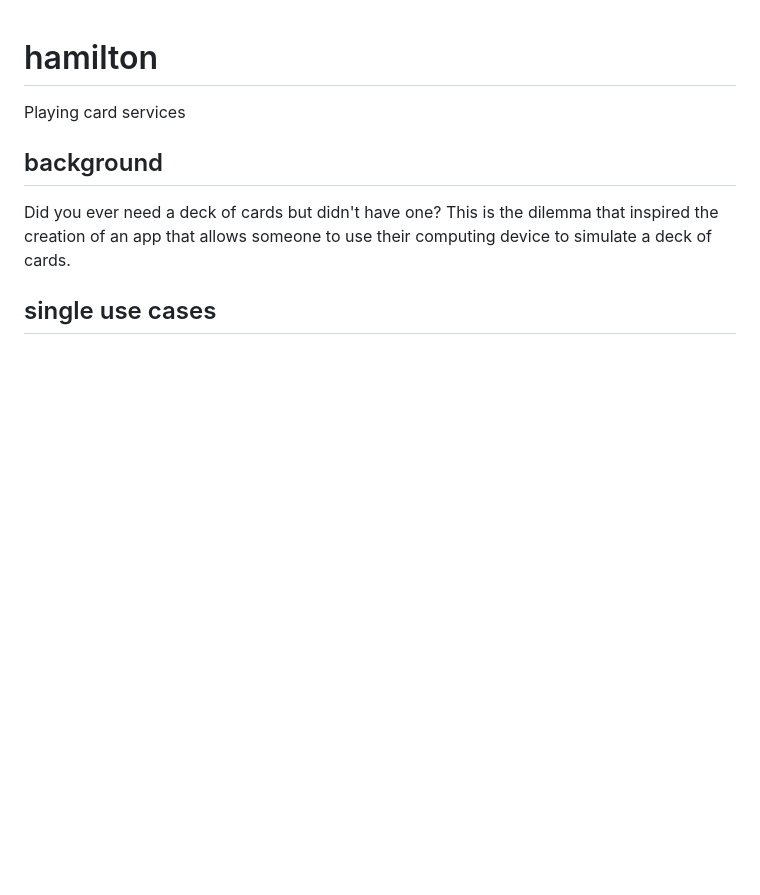
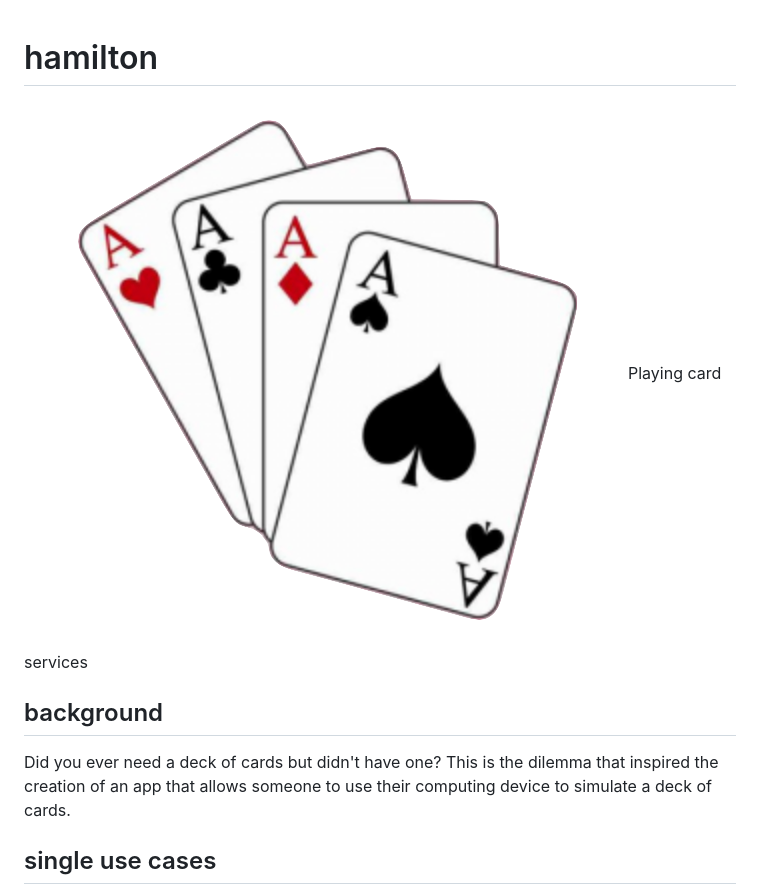
Before and after one commit to tcerven/hamilton, a Markdown page: README.md, the part around the change. Drawn GitHub-style; pictures changed too: images/aces.png (added); blank space fills up the shorter version.

Commit message:
Updating documentation

```diff
--- a/README.md
+++ b/README.md
@@ -1,5 +1,5 @@
 # hamilton
-Playing card services
+![](images/aces.png)Playing card services
 
 ## background
 Did you ever need a deck of cards but didn't have one? This is the dilemma that inspired the creation of an app that allows someone to use their computing device to simulate a deck of cards.
```
